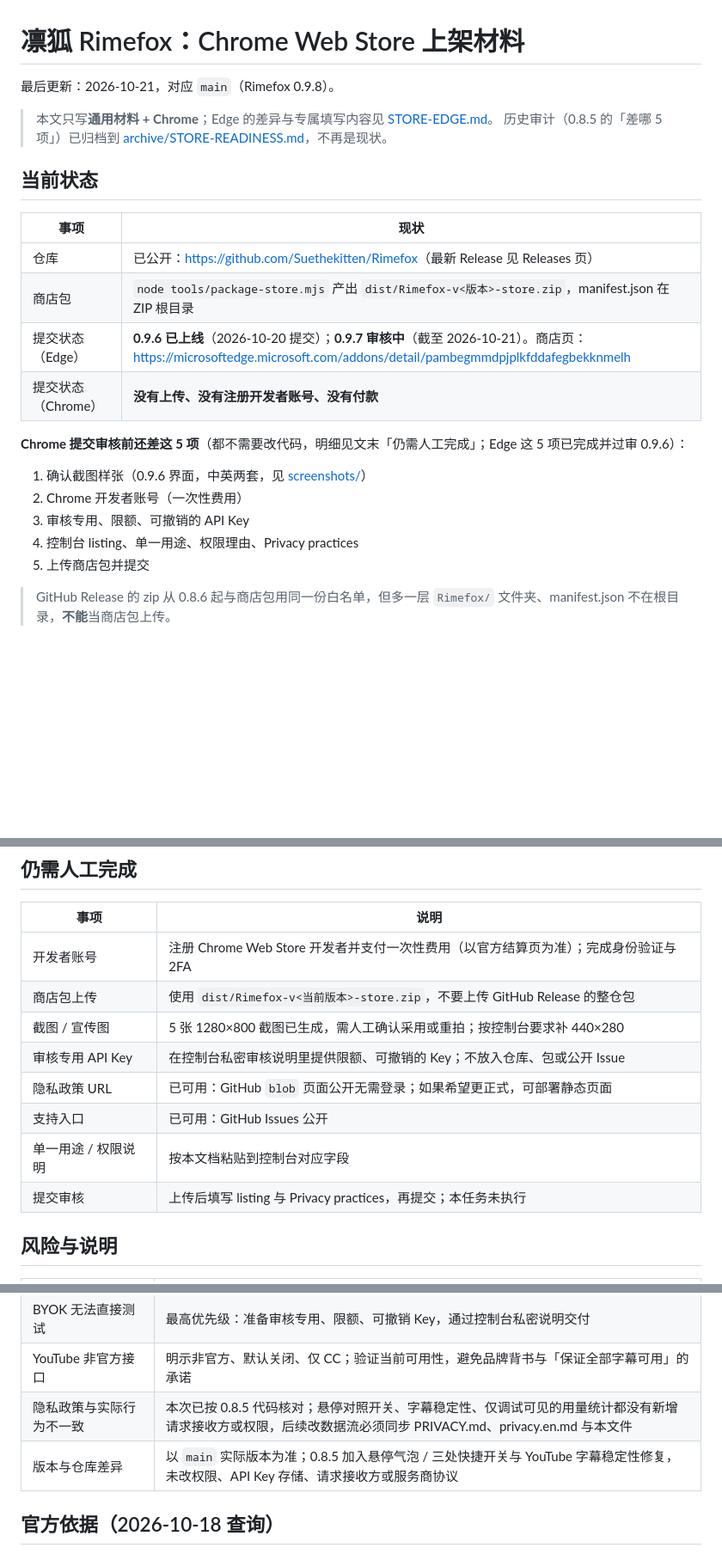
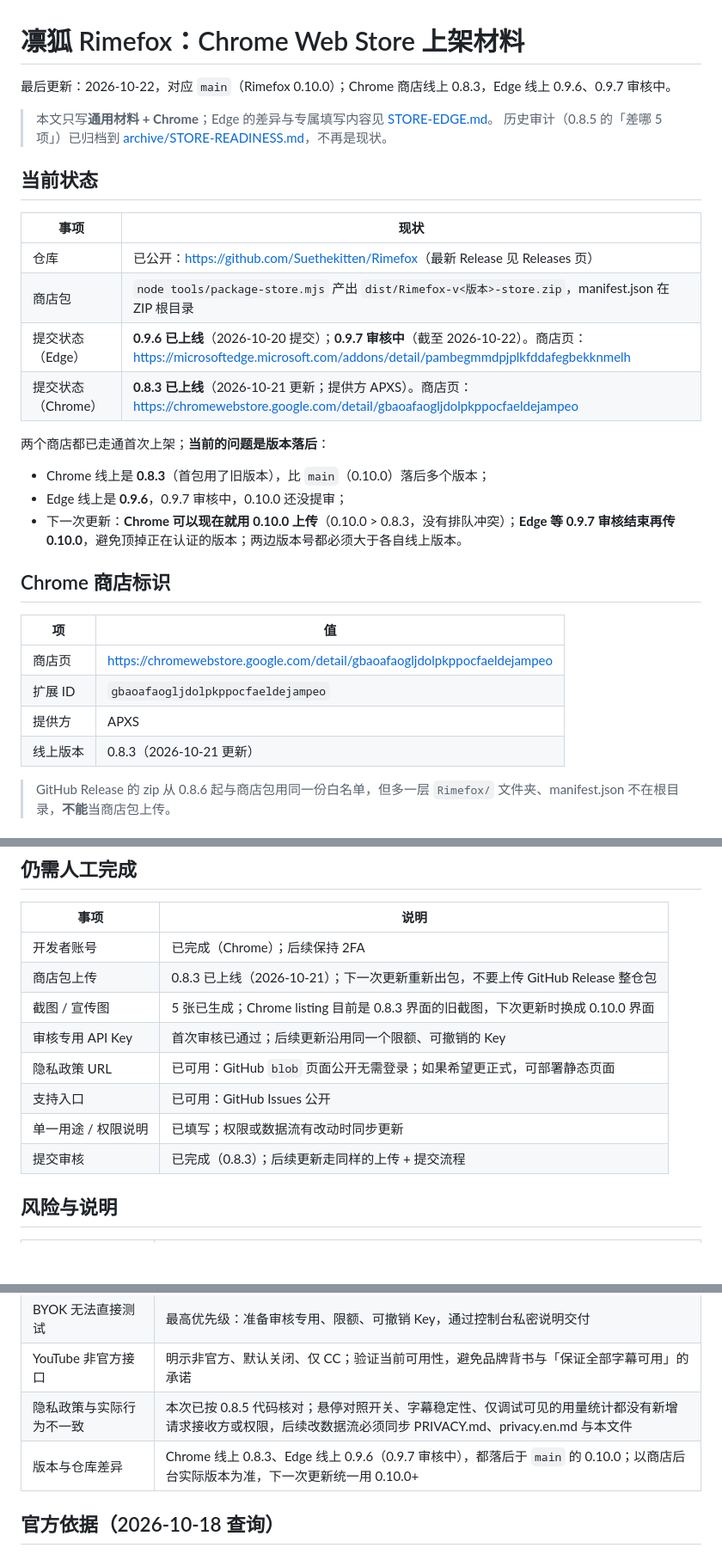
Before and after one commit to Suethekitten/Rimefox, a Markdown page: docs/STORE.md, 3 parts joined by grey strips. Shown at 86% size. Drawn GitHub-style; blank space fills up the shorter version.

```diff
--- a/docs/STORE.md
+++ b/docs/STORE.md
@@ -1,6 +1,6 @@
 # 凛狐 Rimefox：Chrome Web Store 上架材料
 
-最后更新：2026-10-21，对应 `main`（Rimefox 0.9.8）。
+最后更新：2026-10-22，对应 `main`（Rimefox 0.10.0）；Chrome 商店线上 0.8.3，Edge 线上 0.9.6、0.9.7 审核中。
 
 > 本文只写**通用材料 + Chrome**；Edge 的差异与专属填写内容见 [STORE-EDGE.md](STORE-EDGE.md)。
 > 历史审计（0.8.5 的「差哪 5 项」）已归档到 [archive/STORE-READINESS.md](archive/STORE-READINESS.md)，不再是现状。
@@ -11,16 +11,23 @@
 |---|---|
 | 仓库 | 已公开：<https://github.com/Suethekitten/Rimefox>（最新 Release 见 Releases 页） |
 | 商店包 | `node tools/package-store.mjs` 产出 `dist/Rimefox-v<版本>-store.zip`，manifest.json 在 ZIP 根目录 |
-| 提交状态（Edge） | **0.9.6 已上线**（2026-10-20 提交）；**0.9.7 审核中**（截至 2026-10-21）。商店页：<https://microsoftedge.microsoft.com/addons/detail/pambegmmdpjplkfddafegbekknmelh> |
-| 提交状态（Chrome） | **没有上传、没有注册开发者账号、没有付款** |
+| 提交状态（Edge） | **0.9.6 已上线**（2026-10-20 提交）；**0.9.7 审核中**（截至 2026-10-22）。商店页：<https://microsoftedge.microsoft.com/addons/detail/pambegmmdpjplkfddafegbekknmelh> |
+| 提交状态（Chrome） | **0.8.3 已上线**（2026-10-21 更新；提供方 APXS）。商店页：<https://chromewebstore.google.com/detail/gbaoafaogljdolpkppocfaeldejampeo> |
 
-**Chrome 提交审核前还差这 5 项**（都不需要改代码，明细见文末「仍需人工完成」；Edge 这 5 项已完成并过审 0.9.6）：
+两个商店都已走通首次上架；**当前的问题是版本落后**：
 
-1. 确认截图样张（0.9.6 界面，中英两套，见 [screenshots/](screenshots/)）
-2. Chrome 开发者账号（一次性费用）
-3. 审核专用、限额、可撤销的 API Key
-4. 控制台 listing、单一用途、权限理由、Privacy practices
-5. 上传商店包并提交
+- Chrome 线上是 **0.8.3**（首包用了旧版本），比 `main`（0.10.0）落后多个版本；
+- Edge 线上是 **0.9.6**，0.9.7 审核中，0.10.0 还没提审；
+- 下一次更新：**Chrome 可以现在就用 0.10.0 上传**（0.10.0 > 0.8.3，没有排队冲突）；**Edge 等 0.9.7 审核结束再传 0.10.0**，避免顶掉正在认证的版本；两边版本号都必须大于各自线上版本。
+
+## Chrome 商店标识
+
+| 项 | 值 |
+|---|---|
+| 商店页 | <https://chromewebstore.google.com/detail/gbaoafaogljdolpkppocfaeldejampeo> |
+| 扩展 ID | `gbaoafaogljdolpkppocfaeldejampeo` |
+| 提供方 | APXS |
+| 线上版本 | 0.8.3（2026-10-21 更新） |
 
 > GitHub Release 的 zip 从 0.8.6 起与商店包用同一份白名单，但多一层 `Rimefox/` 文件夹、manifest.json 不在根目录，**不能**当商店包上传。
 
@@ -167,14 +174,14 @@ Open accounts.google.com and both Chrome Web Store URL patterns; confirm automat
 
 | 事项 | 说明 |
 |---|---|
-| 开发者账号 | 注册 Chrome Web Store 开发者并支付一次性费用（以官方结算页为准）；完成身份验证与 2FA |
-| 商店包上传 | 使用 `dist/Rimefox-v<当前版本>-store.zip`，不要上传 GitHub Release 的整仓包 |
-| 截图 / 宣传图 | 5 张 1280×800 截图已生成，需人工确认采用或重拍；按控制台要求补 440×280 |
-| 审核专用 API Key | 在控制台私密审核说明里提供限额、可撤销的 Key；不放入仓库、包或公开 Issue |
+| 开发者账号 | 已完成（Chrome）；后续保持 2FA |
+| 商店包上传 | 0.8.3 已上线（2026-10-21）；下一次更新重新出包，不要上传 GitHub Release 整仓包 |
+| 截图 / 宣传图 | 5 张已生成；Chrome listing 目前是 0.8.3 界面的旧截图，下次更新时换成 0.10.0 界面 |
+| 审核专用 API Key | 首次审核已通过；后续更新沿用同一个限额、可撤销的 Key |
 | 隐私政策 URL | 已可用：GitHub `blob` 页面公开无需登录；如果希望更正式，可部署静态页面 |
 | 支持入口 | 已可用：GitHub Issues 公开 |
-| 单一用途 / 权限说明 | 按本文档粘贴到控制台对应字段 |
-| 提交审核 | 上传后填写 listing 与 Privacy practices，再提交；本任务未执行 |
+| 单一用途 / 权限说明 | 已填写；权限或数据流有改动时同步更新 |
+| 提交审核 | 已完成（0.8.3）；后续更新走同样的上传 + 提交流程 |
 
 ## 风险与说明
 
@@ -184,7 +191,7 @@ Open accounts.google.com and both Chrome Web Store URL patterns; confirm automat
 | BYOK 无法直接测试 | 最高优先级：准备审核专用、限额、可撤销 Key，通过控制台私密说明交付 |
 | YouTube 非官方接口 | 明示非官方、默认关闭、仅 CC；验证当前可用性，避免品牌背书与「保证全部字幕可用」的承诺 |
 | 隐私政策与实际行为不一致 | 本次已按 0.8.5 代码核对；悬停对照开关、字幕稳定性、仅调试可见的用量统计都没有新增请求接收方或权限，后续改数据流必须同步 PRIVACY.md、privacy.en.md 与本文件 |
-| 版本与仓库差异 | 以 `main` 实际版本为准；0.8.5 加入悬停气泡 / 三处快捷开关与 YouTube 字幕稳定性修复，未改权限、API Key 存储、请求接收方或服务商协议 |
+| 版本与仓库差异 | Chrome 线上 0.8.3、Edge 线上 0.9.6（0.9.7 审核中），都落后于 `main` 的 0.10.0；以商店后台实际版本为准，下一次更新统一用 0.10.0+ |
 
 ## 官方依据（2026-10-18 查询）
 
```
Also changed, not shown: docs/ROADMAP.md (+11 -11 lines), docs/STORE-EDGE.md (+2 -2 lines).
